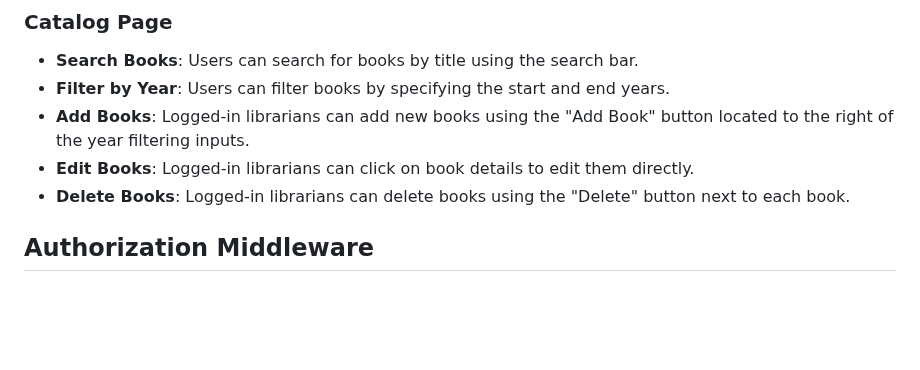
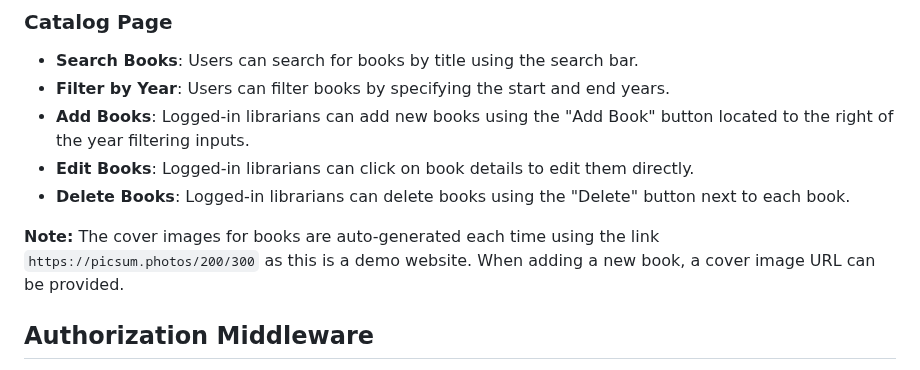
Before and after one commit to AdamantMe/Web_Library, a Markdown page: readme.md, the part around the change. GitHub-like rendering; blank space fills up the shorter version.

Commit message:
added a note regarding book covers

```diff
--- a/readme.md
+++ b/readme.md
@@ -70,6 +70,8 @@ Access the live application at [weblibrary.onrender.com](https://weblibrary.onre
 - **Edit Books**: Logged-in librarians can click on book details to edit them directly.
 - **Delete Books**: Logged-in librarians can delete books using the "Delete" button next to each book.
 
+**Note:** The cover images for books are auto-generated each time using the link `https://picsum.photos/200/300` as this is a demo website. When adding a new book, a cover image URL can be provided.
+
 ## Authorization Middleware
 While the `authorize.js` middleware is included to handle JWT-based user authentication, it is not actively used in the final implementation. User permissions are managed through different logic in the application.
 
```
